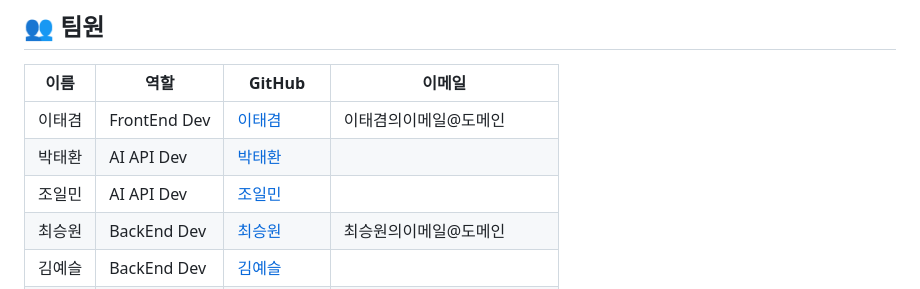
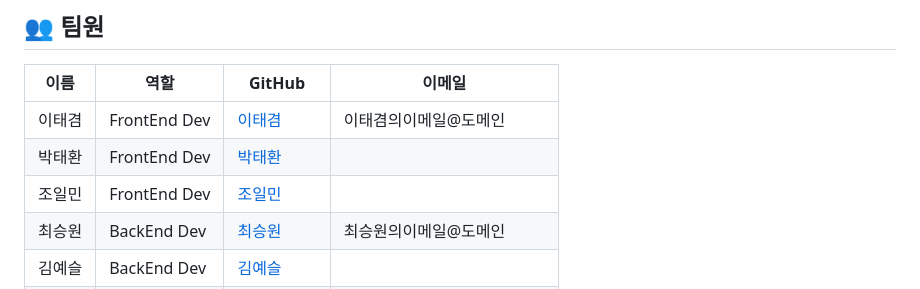
Before and after one commit to MetLife-Hackathon/MetLife-Hackathon, a Markdown page: README.md, the part around the change. Drawn GitHub-style.

```diff
--- a/README.md
+++ b/README.md
@@ -10,8 +10,8 @@
 | 이름   | 역할 | GitHub                                           | 이메일                |
 |--------|------|--------------------------------------------------|-----------------------|
 | 이태겸 | FrontEnd Dev  | [이태겸](https://github.com/홍길동의GitHubID)  | 이태겸의이메일@도메인 |
-| 박태환 | AI API Dev | [박태환]() |  |
-| 조일민 | AI API Dev | [조일민]() |  |
+| 박태환 | FrontEnd Dev | [박태환]() |  |
+| 조일민 | FrontEnd Dev | [조일민]() |  |
 | 최승원 | BackEnd Dev | [최승원](https://github.com/김철수의GitHubID)  | 최승원의이메일@도메인 |
 | 김예슬 | BackEnd Dev | [김예슬]() |  |
 | 이은지 | BackEnd Dev | [이은지]() |  |
```
